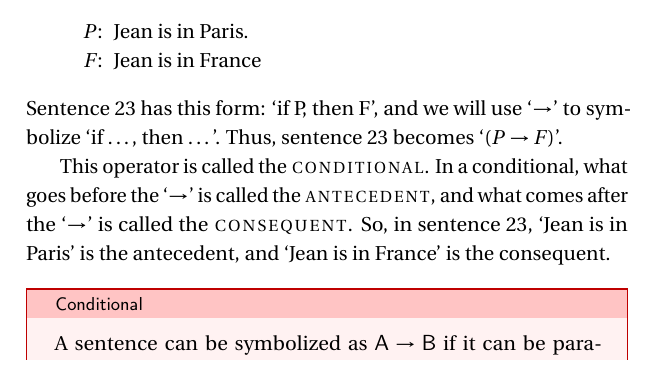
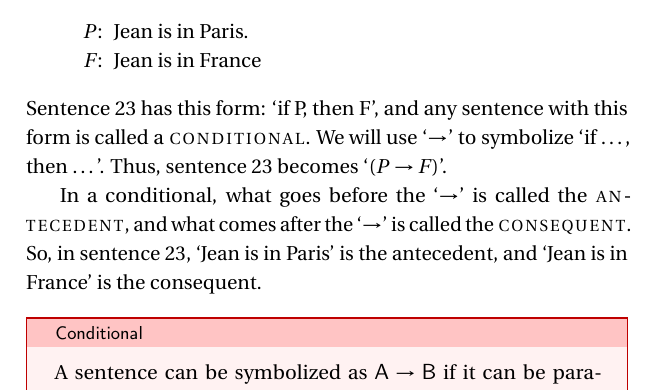
Before and after one commit to loighic/forallx-msu, a LaTeX book (forallx-MSU.tex, which reads forallx-msu-part2--tfl.tex): part of page 47 of 225, cut so that both start at the same text. Compiled offline with pdfLaTeX; a LaTeX package or settings file that is missing is left out.

Commit message:
Update forallx-msu-part2--tfl.tex

```diff
--- a/forallx-msu-part2--tfl.tex
+++ b/forallx-msu-part2--tfl.tex
@@ -309,9 +309,9 @@ And we will use this symbolization key:
 		\item[P] Jean is in Paris.
 		\item[F] Jean is in France
 	\end{ekey}
-Sentence \ref{if1} has this form: `if P, then F', and we will use `\eif' to symbolize `if \ldots, then \ldots'. Thus, sentence \ref{if1} becomes `$(P\eif F)$'.
+Sentence \ref{if1} has this form: `if P, then F', and any sentence with this form is called a \define{conditional}. We will use `\eif' to symbolize `if \ldots, then \ldots'. Thus, sentence \ref{if1} becomes `$(P\eif F)$'.
 
-This operator is called the \define{conditional}. In a conditional, what goes before the `$\eif$'  is called the \define{antecedent}, and what comes after the `$\eif$' is called the \define{consequent}. So, in sentence \ref{if1}, `Jean is in Paris' is the antecedent, and `Jean is in France' is the consequent.
+In a conditional, what goes before the `$\eif$'  is called the \define{antecedent}, and what comes after the `$\eif$' is called the \define{consequent}. So, in sentence \ref{if1}, `Jean is in Paris' is the antecedent, and `Jean is in France' is the consequent.
 
 \begin{factboxy}{Conditional}
 		A sentence can be symbolized as $\meta{A} \eif \meta{B}$ if it can be paraphrased in English as `If A, then B'.
```
